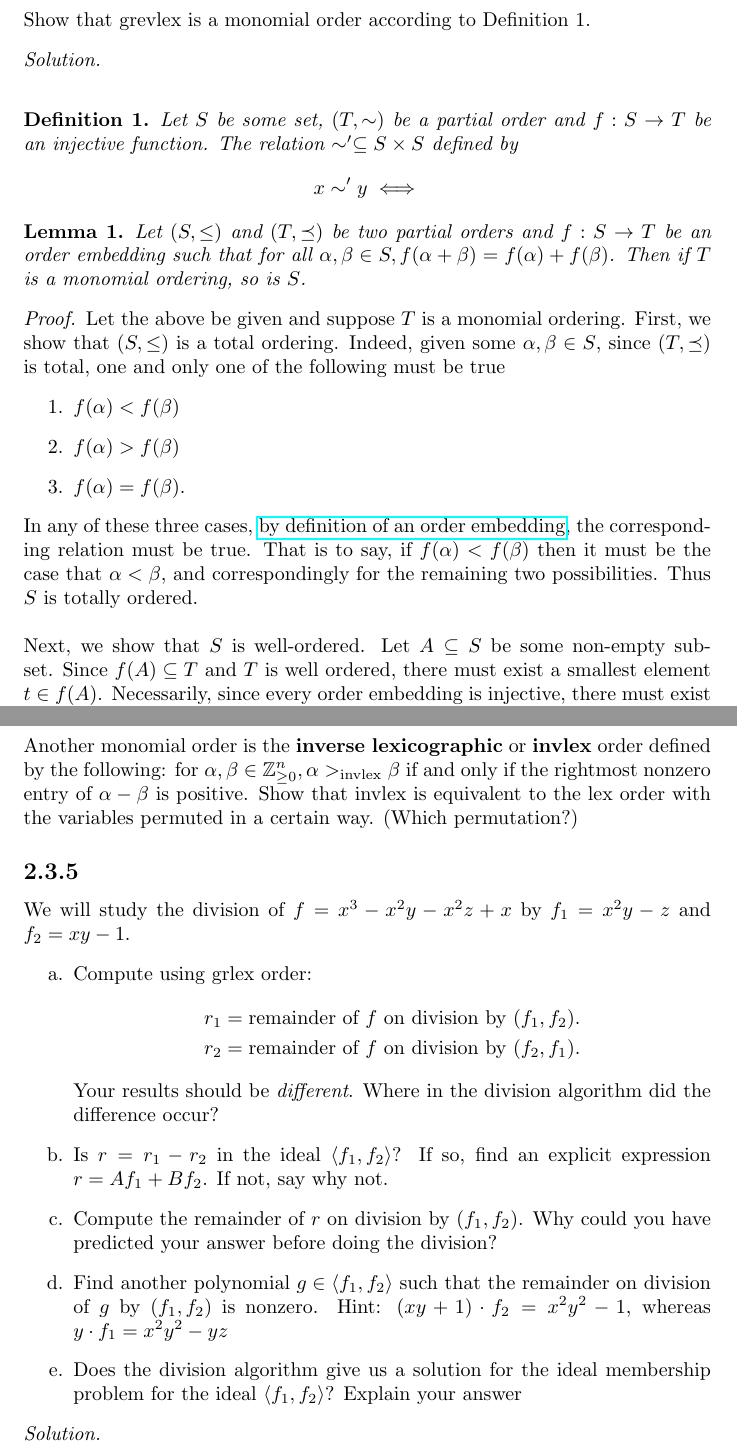
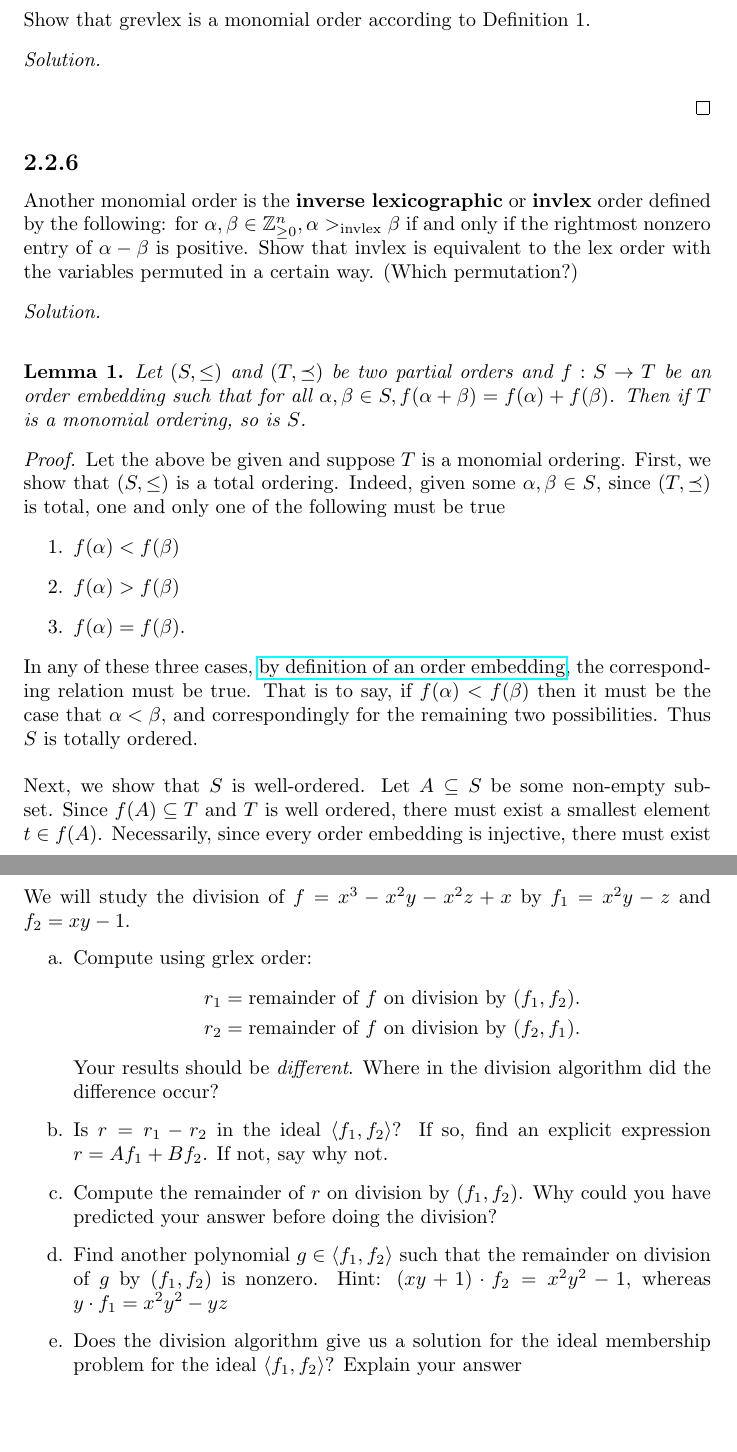
Before and after one commit to ewilbur/alg-geo-assn3, a LaTeX document (assn3.tex): two parts of pages 2 and 3 of 9, joined at a grey line, cut so that both start at the same text, the shorter picture padded with empty space. Compiled offline with pdfLaTeX.

Commit message:
Moved lemma to the problem where it will be used

```diff
--- a/assn3.tex
+++ b/assn3.tex
@@ -88,12 +88,11 @@
 
 \subsection*{2.2.5} Show that grevlex is a monomial order according to Definition 1.
 \begin{solution}
-	\begin{definition}
-		Let $S$ be some set, $(T, \sim)$ be a partial order and $f : S \to T$ be an injective function. The relation $\sim' \subseteq S \times S$ defined by
-		$$
-			x \sim' y \iff
-		$$
-	\end{definition}
+
+\end{solution}
+
+\subsection*{2.2.6} Another monomial order is the \textbf{inverse lexicographic} or \textbf{invlex} order defined by the following: for $\alpha, \beta \in \ZZ_{\geq 0}^{n}, \alpha >_{\text{invlex}} \beta$ if and only if the rightmost nonzero entry of $\alpha - \beta$ is positive. Show that invlex is equivalent to the lex order with the variables permuted in a certain way. (Which permutation?)
+\begin{solution}
 	\begin{lemma}
 		Let $\left(S, \leq\right)$ and $\left(T, \preceq\right)$ be two partial orders and $f : S \to T$ be an order embedding such that for all $\alpha, \beta \in S, f(\alpha + \beta) = f(\alpha) + f(\beta)$. Then if $T$ is a monomial ordering, so is $S$.
 		%Then $S$ is a monomial ordering only when $T$ is a monomial ordering.
@@ -119,10 +118,7 @@
 		\end{align*}
 		Thus $(S, \leq)$ is a monomial ordering.
 	\end{proof}
-
 \end{solution}
-
-\subsection*{2.2.6} Another monomial order is the \textbf{inverse lexicographic} or \textbf{invlex} order defined by the following: for $\alpha, \beta \in \ZZ_{\geq 0}^{n}, \alpha >_{\text{invlex}} \beta$ if and only if the rightmost nonzero entry of $\alpha - \beta$ is positive. Show that invlex is equivalent to the lex order with the variables permuted in a certain way. (Which permutation?)
 
 \subsection*{2.3.5} We will study the division of $f = x^3 - x^2y - x^2z + x$ by $f_1 = x^2y-z$ and $f_2 = xy - 1$.
 \begin{enumerate}
```
